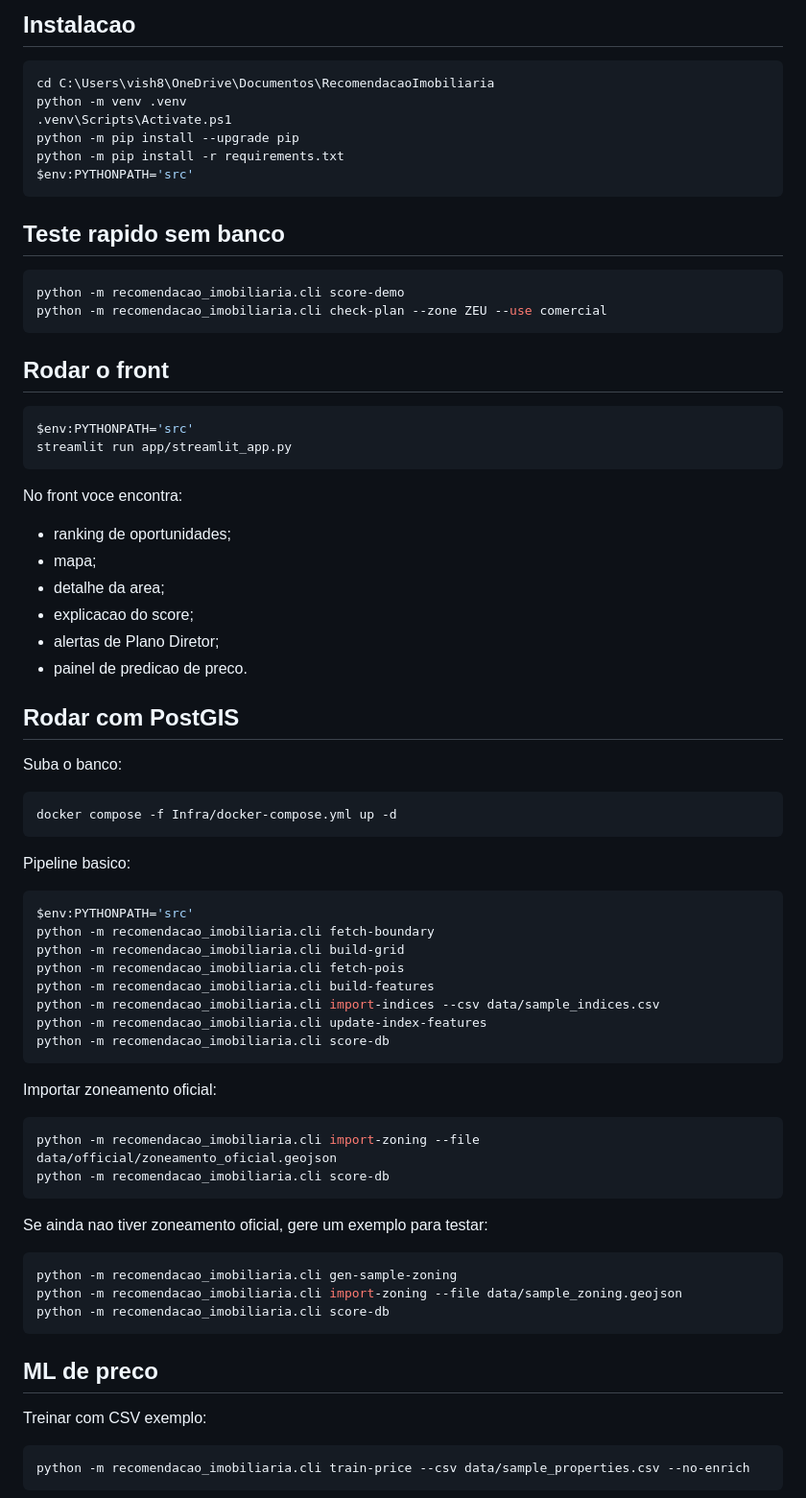
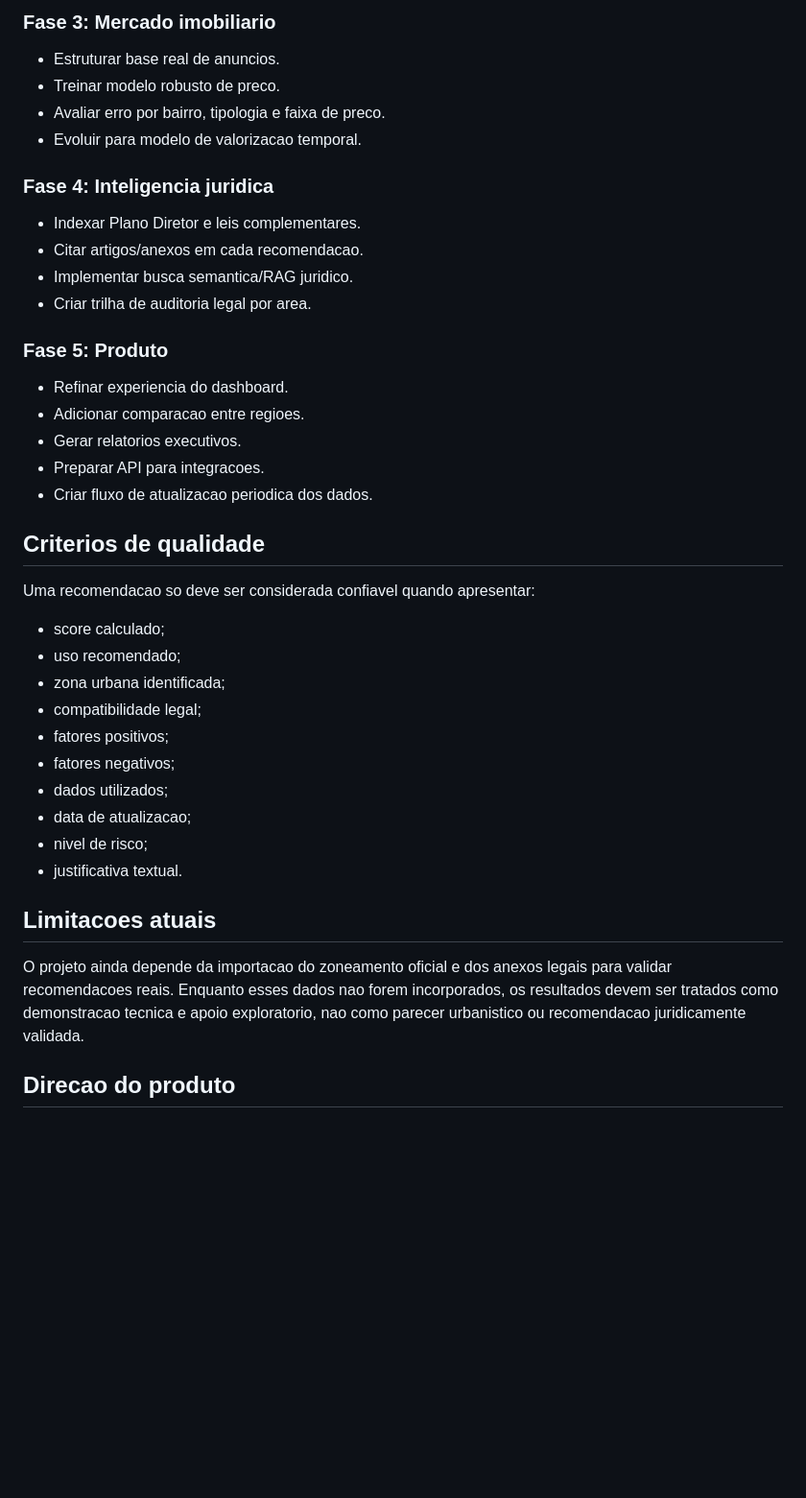
Before and after one commit to alvarosamp/RecomendacaoImobiliaria, a Markdown page: README.md, the part around one of its changes. Shown at 96% size. Drawn GitHub-style; blank space fills up the shorter version.

Commit message:
Expand README with territorial intelligence product vision

````diff
--- a/README.md
+++ b/README.md
@@ -56,79 +193,44 @@ python -m recomendacao_imobiliaria.cli validate-official-data
 
-## Instalacao
+### Fase 3: Mercado imobiliario
 
-```powershell
-cd C:\Users\vish8\OneDrive\Documentos\RecomendacaoImobiliaria
-python -m venv .venv
-.venv\Scripts\Activate.ps1
-python -m pip install --upgrade pip
-python -m pip install -r requirements.txt
-$env:PYTHONPATH='src'
-```
+- Estruturar base real de anuncios.
+- Treinar modelo robusto de preco.
+- Avaliar erro por bairro, tipologia e faixa de preco.
+- Evoluir para modelo de valorizacao temporal.
 
-## Teste rapido sem banco
+### Fase 4: Inteligencia juridica
 
-```powershell
-python -m recomendacao_imobiliaria.cli score-demo
-python -m recomendacao_imobiliaria.cli check-plan --zone ZEU --use comercial
-```
+- Indexar Plano Diretor e leis complementares.
+- Citar artigos/anexos em cada recomendacao.
+- Implementar busca semantica/RAG juridico.
+- Criar trilha de auditoria legal por area.
 
-## Rodar o front
+### Fase 5: Produto
 
-```powershell
-$env:PYTHONPATH='src'
-streamlit run app/streamlit_app.py
-```
+- Refinar experiencia do dashboard.
+- Adicionar comparacao entre regioes.
+- Gerar relatorios executivos.
+- Preparar API para integracoes.
+- Criar fluxo de atualizacao periodica dos dados.
 
-No front voce encontra:
+## Criterios de qualidade
 
-- ranking de oportunidades;
-- mapa;
-- detalhe da area;
-- explicacao do score;
-- alertas de Plano Diretor;
-- painel de predicao de preco.
+Uma recomendacao so deve ser considerada confiavel quando apresentar:
 
-## Rodar com PostGIS
+- score calculado;
+- uso recomendado;
+- zona urbana identificada;
+- compatibilidade legal;
+- fatores positivos;
+- fatores negativos;
+- dados utilizados;
+- data de atualizacao;
+- nivel de risco;
+- justificativa textual.
 
-Suba o banco:
+## Limitacoes atuais
 
-```powershell
-docker compose -f Infra/docker-compose.yml up -d
-```
+O projeto ainda depende da importacao do zoneamento oficial e dos anexos legais para validar recomendacoes reais. Enquanto esses dados nao forem incorporados, os resultados devem ser tratados como demonstracao tecnica e apoio exploratorio, nao como parecer urbanistico ou recomendacao juridicamente validada.
 
-Pipeline basico:
+## Direcao do produto
 
-```powershell
-$env:PYTHONPATH='src'
-python -m recomendacao_imobiliaria.cli fetch-boundary
-python -m recomendacao_imobiliaria.cli build-grid
-python -m recomendacao_imobiliaria.cli fetch-pois
-python -m recomendacao_imobiliaria.cli build-features
-python -m recomendacao_imobiliaria.cli import-indices --csv data/sample_indices.csv
-python -m recomendacao_imobiliaria.cli update-index-features
-python -m recomendacao_imobiliaria.cli score-db
-```
-
-Importar zoneamento oficial:
-
-```powershell
-python -m recomendacao_imobiliaria.cli import-zoning --file data/official/zoneamento_oficial.geojson
-python -m recomendacao_imobiliaria.cli score-db
-```
-
-Se ainda nao tiver zoneamento oficial, gere um exemplo para testar:
-
-```powershell
-python -m recomendacao_imobiliaria.cli gen-sample-zoning
-python -m recomendacao_imobiliaria.cli import-zoning --file data/sample_zoning.geojson
-python -m recomendacao_imobiliaria.cli score-db
-```
-
-## ML de preco
-
-Treinar com CSV exemplo:
-
-```powershell
-python -m recomendacao_imobiliaria.cli train-price --csv data/sample_properties.csv --no-enrich
-```
-
````
Also changed, not shown: other parts of README.md (+175 -98 lines).
